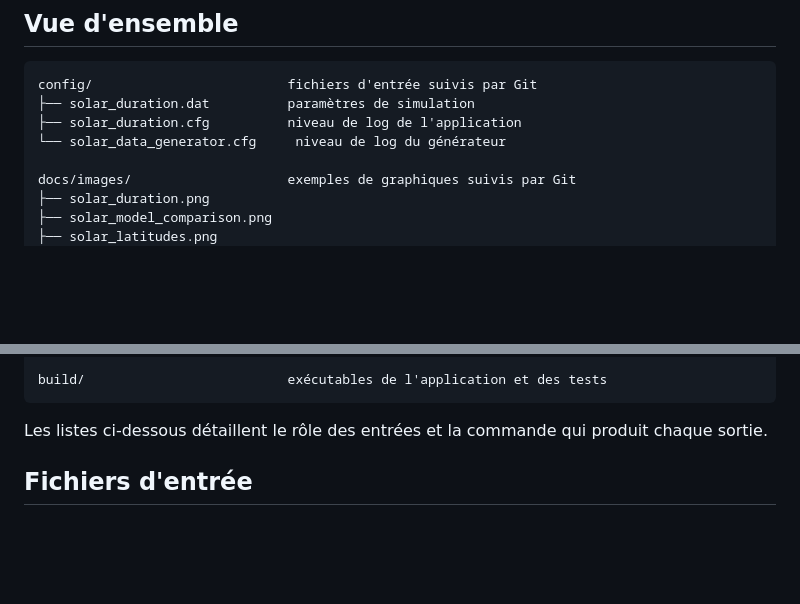
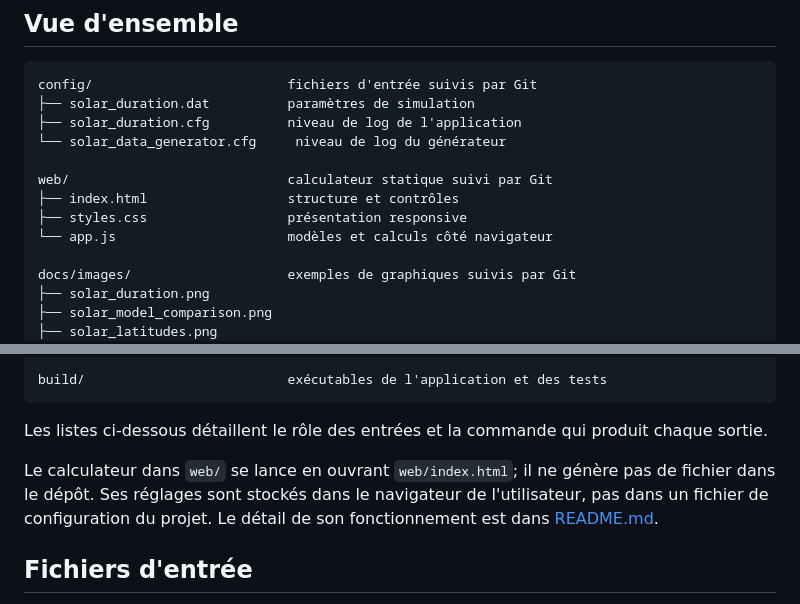
Before and after one commit to domiq44/solar_duration, a Markdown page: docs/FILES_AND_OUTPUTS.md, 2 parts joined by grey strips. Drawn GitHub-style; blank space fills up the shorter version.

```diff
--- a/docs/FILES_AND_OUTPUTS.md
+++ b/docs/FILES_AND_OUTPUTS.md
@@ -11,6 +11,11 @@ config/                         fichiers d'entrée suivis par Git
 ├── solar_duration.dat          paramètres de simulation
 ├── solar_duration.cfg          niveau de log de l'application
 └── solar_data_generator.cfg     niveau de log du générateur
+
+web/                            calculateur statique suivi par Git
+├── index.html                  structure et contrôles
+├── styles.css                  présentation responsive
+└── app.js                      modèles et calculs côté navigateur
 
 docs/images/                    exemples de graphiques suivis par Git
 ├── solar_duration.png
@@ -33,6 +38,11 @@ build/                          exécutables de l'application et des tests
 
 Les listes ci-dessous détaillent le rôle des entrées et la commande qui produit
 chaque sortie.
+
+Le calculateur dans `web/` se lance en ouvrant `web/index.html`; il ne génère
+pas de fichier dans le dépôt. Ses réglages sont stockés dans le navigateur de
+l'utilisateur, pas dans un fichier de configuration du projet. Le détail de
+son fonctionnement est dans [README.md](../README.md#page-web-statique).
 
 ## Fichiers d'entrée
 
```
Also changed, not shown: README.md (+24 -0 lines), docs/ARCHITECTURE.md (+14 -0 lines).
